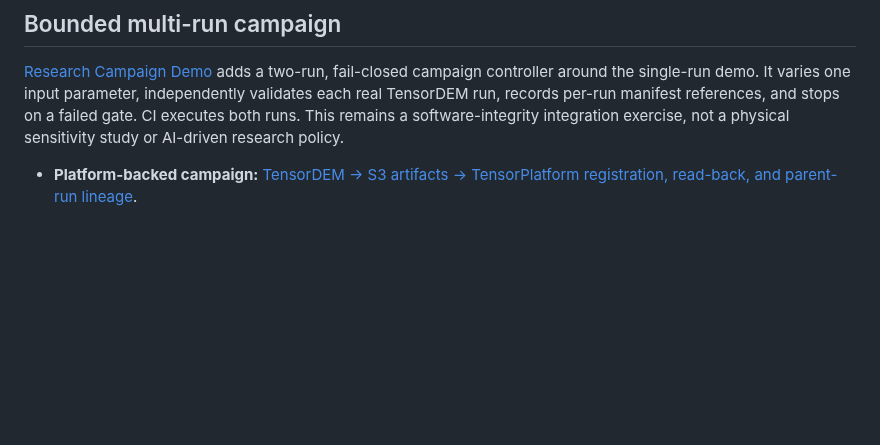
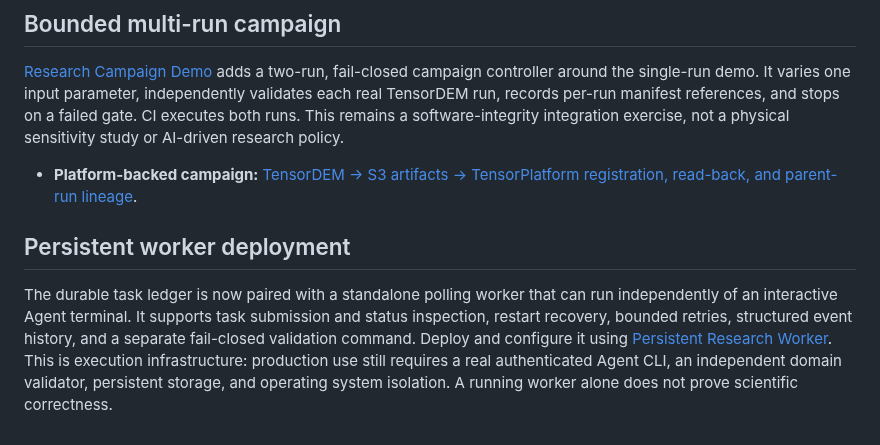
Before and after one commit to cxs503/TensorPhysics, a Markdown page: README.md, the part around the change. Drawn GitHub-style; blank space fills up the shorter version.

Commit message:
Document persistent research worker in project README

```diff
--- a/README.md
+++ b/README.md
@@ -113,3 +113,15 @@ register the run in TensorPlatform or perform an AI-driven parameter search.
 [Research Campaign Demo](docs/RESEARCH_CAMPAIGN_DEMO.md) adds a two-run, fail-closed campaign controller around the single-run demo. It varies one input parameter, independently validates each real TensorDEM run, records per-run manifest references, and stops on a failed gate. CI executes both runs. This remains a software-integrity integration exercise, not a physical sensitivity study or AI-driven research policy.
 
 - **Platform-backed campaign:** [TensorDEM → S3 artifacts → TensorPlatform registration, read-back, and parent-run lineage](docs/RESEARCH_LOOP_PLATFORM_REGISTRATION.md).
+
+
+## Persistent worker deployment
+
+The durable task ledger is now paired with a standalone polling worker that can
+run independently of an interactive Agent terminal. It supports task submission
+and status inspection, restart recovery, bounded retries, structured event
+history, and a separate fail-closed validation command. Deploy and configure it
+using [Persistent Research Worker](docs/PERSISTENT_RESEARCH_WORKER.md). This
+is execution infrastructure: production use still requires a real authenticated
+Agent CLI, an independent domain validator, persistent storage, and operating
+system isolation. A running worker alone does not prove scientific correctness.
```
